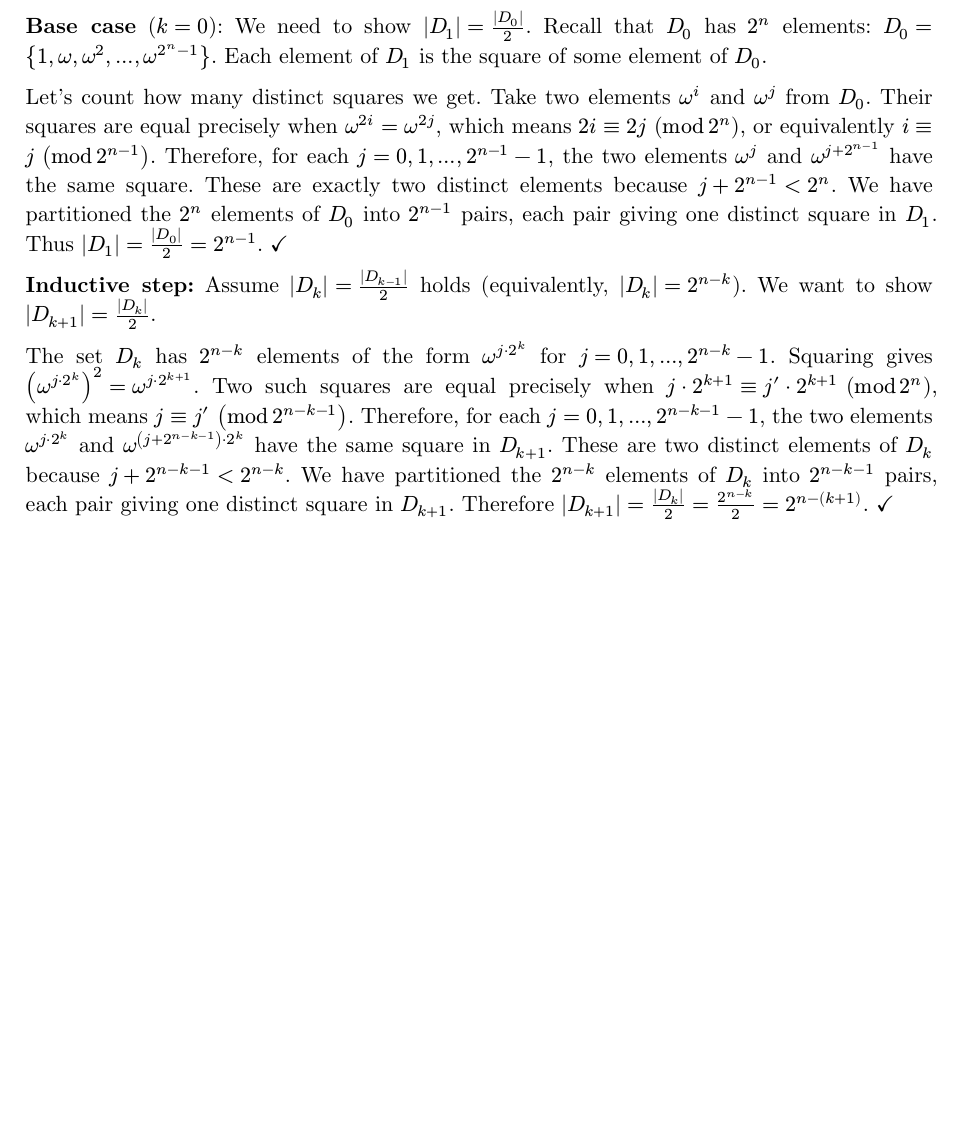
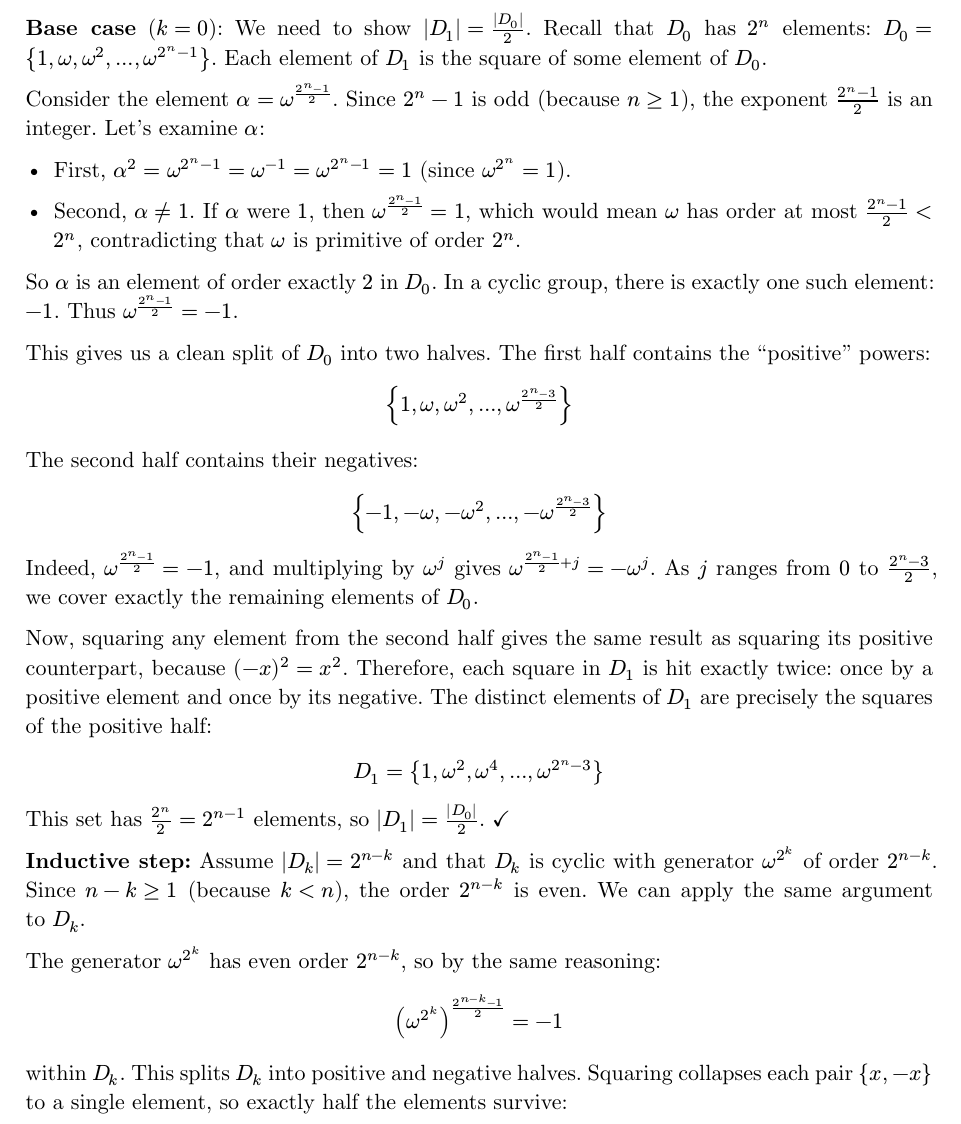
Before and after one commit to brianjmeier/proofs, a Typst document (doc/proof.typ): part of page 2 of 2 before the commit and part of page 2 of 3 after it, cut so that both start at the same text, the shorter picture padded with empty space. Compiled offline with Typst 0.15.

Commit message:
refactor(doc): rewrite halving proof with natural -1 split argument

```diff
--- a/doc/proof.typ
+++ b/doc/proof.typ
@@ -71,11 +71,39 @@ $ |D_k| = 2 dot |D_(k+1)|. $
 
 *Base case* ($k = 0$): We need to show $|D_1| = (|D_0|) / 2$. Recall that $D_0$ has $2^n$ elements: $D_0 = {1, omega, omega^2, dots, omega^(2^n - 1)}$. Each element of $D_1$ is the square of some element of $D_0$.
 
-Let's count how many distinct squares we get. Take two elements $omega^i$ and $omega^j$ from $D_0$. Their squares are equal precisely when $omega^(2i) = omega^(2j)$, which means $2i equiv 2j space (mod 2^n)$, or equivalently $i equiv j space (mod 2^(n-1))$. Therefore, for each $j = 0, 1, dots, 2^(n-1) - 1$, the two elements $omega^j$ and $omega^(j + 2^(n-1))$ have the same square. These are exactly two distinct elements because $j + 2^(n-1) < 2^n$. We have partitioned the $2^n$ elements of $D_0$ into $2^(n-1)$ pairs, each pair giving one distinct square in $D_1$. Thus $|D_1| = (|D_0|) / 2 = 2^(n-1)$. $checkmark$
+Consider the element $alpha = omega^((2^n - 1) / 2)$. Since $2^n - 1$ is odd (because $n >= 1$), the exponent $(2^n - 1) / 2$ is an integer. Let's examine $alpha$:
 
-*Inductive step:* Assume $|D_k| = (|D_(k-1)|) / 2$ holds (equivalently, $|D_k| = 2^(n-k)$). We want to show $|D_(k+1)| = (|D_k|) / 2$.
+- First, $alpha^2 = omega^(2^n - 1) = omega^(-1) = omega^(2^n - 1) = 1$ (since $omega^(2^n) = 1$).
 
-The set $D_k$ has $2^(n-k)$ elements of the form $omega^(j dot 2^k)$ for $j = 0, 1, dots, 2^(n-k) - 1$. Squaring gives $(omega^(j dot 2^k))^2 = omega^(j dot 2^(k+1))$. Two such squares are equal precisely when $j dot 2^(k+1) equiv j' dot 2^(k+1) space (mod 2^n)$, which means $j equiv j' space (mod 2^(n-k-1))$. Therefore, for each $j = 0, 1, dots, 2^(n-k-1) - 1$, the two elements $omega^(j dot 2^k)$ and $omega^((j + 2^(n-k-1)) dot 2^k)$ have the same square in $D_(k+1)$. These are two distinct elements of $D_k$ because $j + 2^(n-k-1) < 2^(n-k)$. We have partitioned the $2^(n-k)$ elements of $D_k$ into $2^(n-k-1)$ pairs, each pair giving one distinct square in $D_(k+1)$. Therefore $|D_(k+1)| = (|D_k|) / 2 = (2^(n-k)) / 2 = 2^(n-(k+1))$. $checkmark$
+- Second, $alpha != 1$. If $alpha$ were $1$, then $omega^((2^n - 1) / 2) = 1$, which would mean $omega$ has order at most $(2^n - 1) / 2 < 2^n$, contradicting that $omega$ is primitive of order $2^n$.
+
+So $alpha$ is an element of order exactly $2$ in $D_0$. In a cyclic group, there is exactly one such element: $-1$. Thus $omega^((2^n - 1) / 2) = -1$.
+
+This gives us a clean split of $D_0$ into two halves. The first half contains the "positive" powers:
+
+$ {1, omega, omega^2, dots, omega^((2^n - 3) / 2)} $
+
+The second half contains their negatives:
+
+$ {-1, -omega, -omega^2, dots, -omega^((2^n - 3) / 2)} $
+
+Indeed, $omega^((2^n - 1) / 2) = -1$, and multiplying by $omega^j$ gives $omega^((2^n - 1) / 2 + j) = -omega^j$. As $j$ ranges from $0$ to $(2^n - 3) / 2$, we cover exactly the remaining elements of $D_0$.
+
+Now, squaring any element from the second half gives the same result as squaring its positive counterpart, because $(-x)^2 = x^2$. Therefore, each square in $D_1$ is hit exactly twice: once by a positive element and once by its negative. The distinct elements of $D_1$ are precisely the squares of the positive half:
+
+$ D_1 = {1, omega^2, omega^4, dots, omega^(2^n - 3)} $
+
+This set has $(2^n) / 2 = 2^(n-1)$ elements, so $|D_1| = (|D_0|) / 2$. $checkmark$
+
+*Inductive step:* Assume $|D_k| = 2^(n-k)$ and that $D_k$ is cyclic with generator $omega^(2^k)$ of order $2^(n-k)$. Since $n - k >= 1$ (because $k < n$), the order $2^(n-k)$ is even. We can apply the same argument to $D_k$.
+
+The generator $omega^(2^k)$ has even order $2^(n-k)$, so by the same reasoning:
+
+$ (omega^(2^k))^((2^(n-k) - 1) / 2) = -1 $
+
+within $D_k$. This splits $D_k$ into positive and negative halves. Squaring collapses each pair ${x, -x}$ to a single element, so exactly half the elements survive:
+
+$ |D_(k+1)| = (|D_k|) / 2 = 2^(n-k-1). $ $checkmark$
 
 This completes the induction.
 
```
